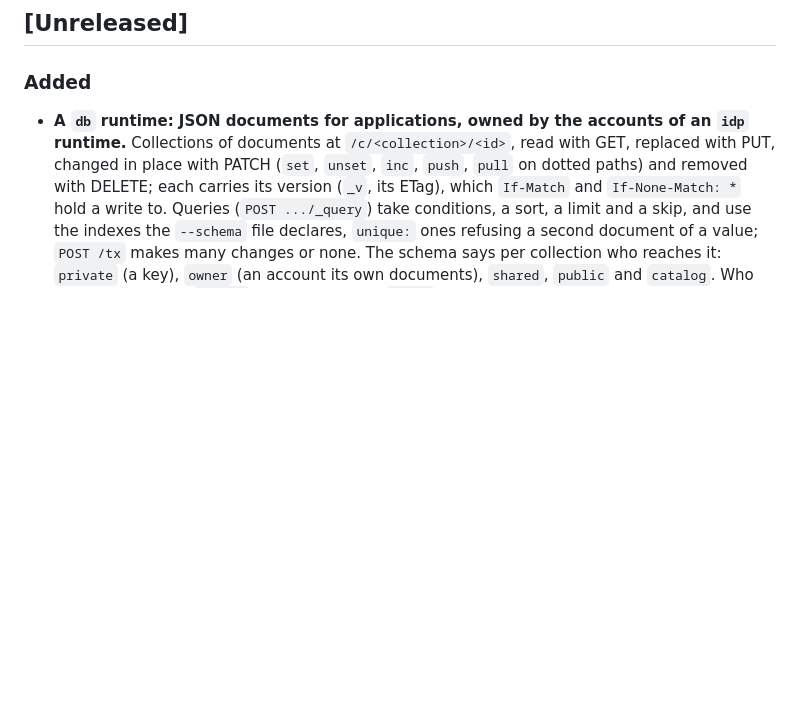
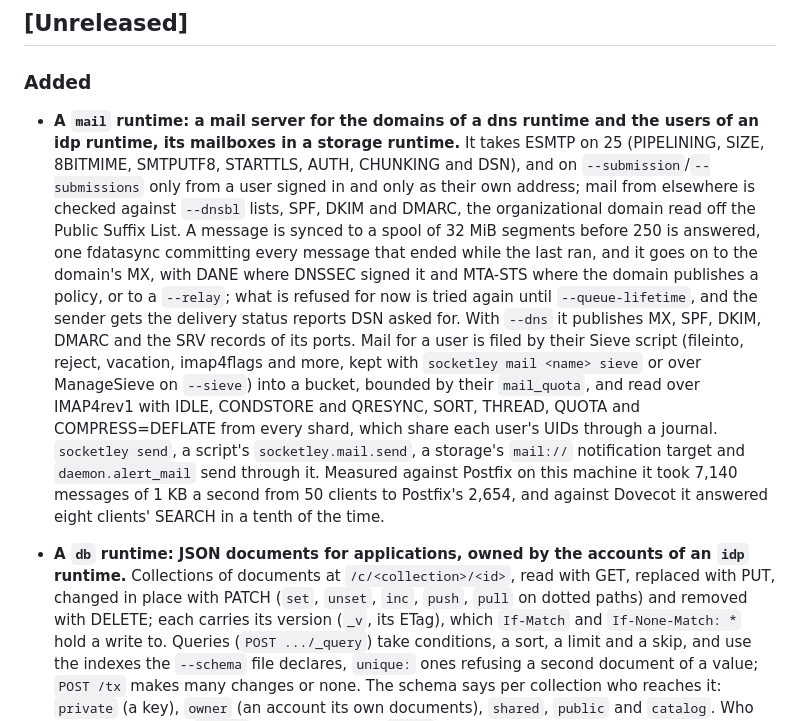
Before and after one commit to HiImSmiley/Socketley, a Markdown page: CHANGELOG.md, the part around the change. Rendered like a GitHub page; blank space fills up the shorter version.

Commit message:
[DOCS] changelog: the mail runtime
The changelog named every runtime but the mail runtime, which arrived without an entry; it now says what the runtime takes, keeps, checks, sends on and serves, and what it measured against Postfix and Dovecot here.

```diff
--- a/CHANGELOG.md
+++ b/CHANGELOG.md
@@ -9,6 +9,29 @@ and this project adheres to [Semantic Versioning](https://semver.org/).
 
 ### Added
 
+- **A `mail` runtime: a mail server for the domains of a dns runtime and the
+  users of an idp runtime, its mailboxes in a storage runtime.** It takes
+  ESMTP on 25 (PIPELINING, SIZE, 8BITMIME, SMTPUTF8, STARTTLS, AUTH, CHUNKING
+  and DSN), and on `--submission`/`--submissions` only from a user signed in
+  and only as their own address; mail from elsewhere is checked against
+  `--dnsbl` lists, SPF, DKIM and DMARC, the organizational domain read off the
+  Public Suffix List. A message is synced to a spool of 32 MiB segments before
+  250 is answered, one fdatasync committing every message that ended while the
+  last ran, and it goes on to the domain's MX, with DANE where DNSSEC signed it
+  and MTA-STS where the domain publishes a policy, or to a `--relay`; what is
+  refused for now is tried again until `--queue-lifetime`, and the sender gets
+  the delivery status reports DSN asked for. With `--dns` it publishes MX,
+  SPF, DKIM, DMARC and the SRV records of its ports. Mail for a user is filed
+  by their Sieve script (fileinto, reject, vacation, imap4flags and more, kept
+  with `socketley mail <name> sieve` or over ManageSieve on `--sieve`) into a
+  bucket, bounded by their `mail_quota`, and read over IMAP4rev1 with IDLE,
+  CONDSTORE and QRESYNC, SORT, THREAD, QUOTA and COMPRESS=DEFLATE from every
+  shard, which share each user's UIDs through a journal. `socketley send`, a
+  script's `socketley.mail.send`, a storage's `mail://` notification target
+  and `daemon.alert_mail` send through it. Measured against Postfix on this
+  machine it took 7,140 messages of 1 KB a second from 50 clients to Postfix's
+  2,654, and against Dovecot it answered eight clients' SEARCH in a tenth of
+  the time.
 - **A `db` runtime: JSON documents for applications, owned by the accounts
   of an `idp` runtime.** Collections of documents at `/c/<collection>/<id>`,
   read with GET, replaced with PUT, changed in place with PATCH (`set`,
```
